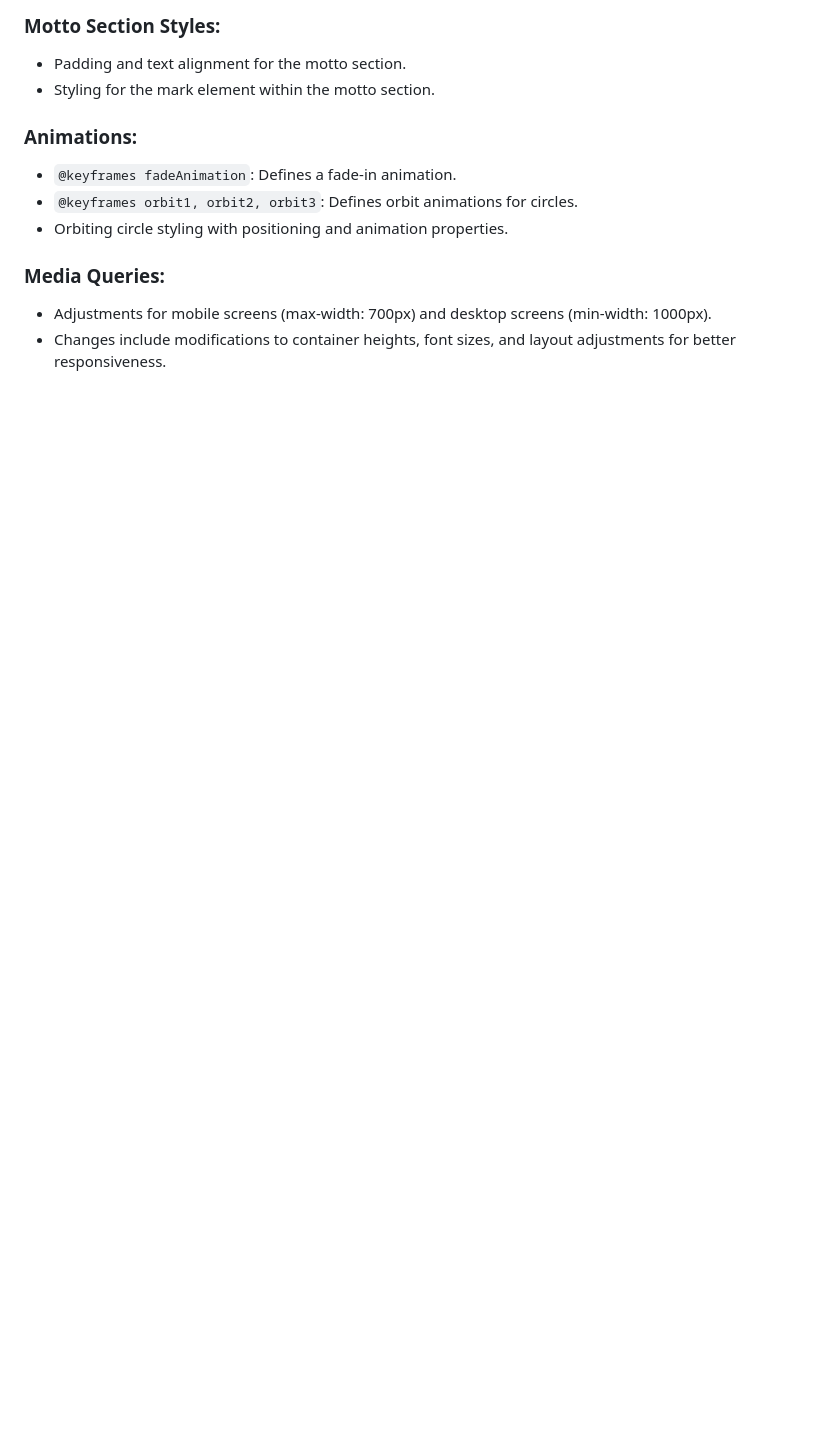
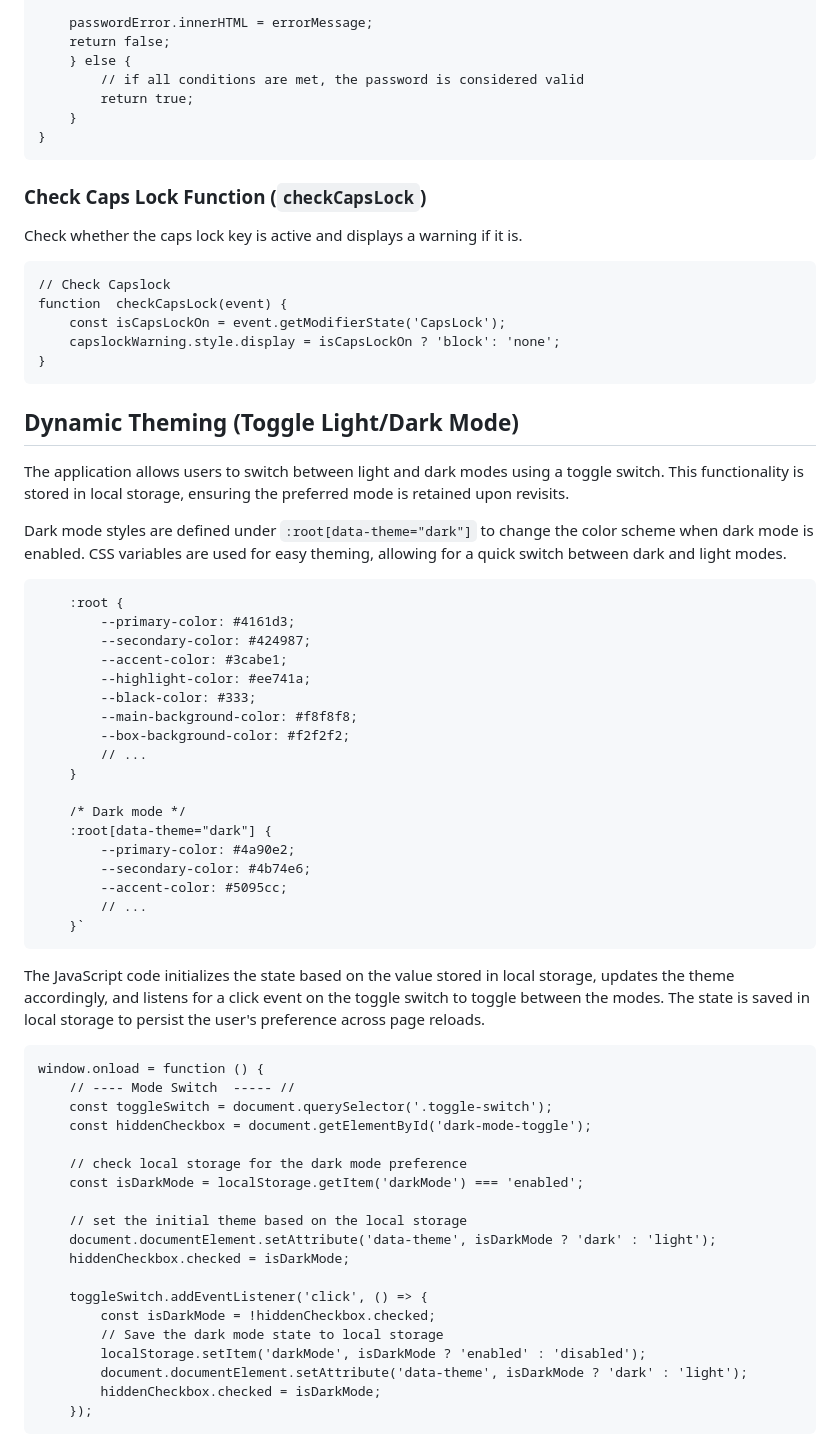
Before and after one commit to dhilasdrh/btj-academy-fe-dhila, a Markdown page: README.md, the part around one of its changes. Drawn GitHub-style; blank space fills up the shorter version.

```diff
--- a/README.md
+++ b/README.md
@@ -73,16 +93,67 @@ Applies styles to all elements on the page.
 
-### Motto Section Styles:
+        passwordError.innerHTML = errorMessage;
+        return false;
+	    } else {
+		    // if all conditions are met, the password is considered valid
+	        return true;
+	    }
+	}
 
--   Padding and text alignment for the motto section.
--   Styling for the mark element within the motto section.
+### Check Caps Lock Function (`checkCapsLock`)
 
-### Animations:
+Check whether the caps lock key is active and displays a warning if it is.
 
--   `@keyframes fadeAnimation`: Defines a fade-in animation.
--   `@keyframes orbit1, orbit2, orbit3`: Defines orbit animations for circles.
--   Orbiting circle styling with positioning and animation properties.
+    // Check Capslock
+    function  checkCapsLock(event) {
+	    const isCapsLockOn = event.getModifierState('CapsLock');
+	    capslockWarning.style.display = isCapsLockOn ? 'block': 'none';
+    }
 
-### Media Queries:
 
--   Adjustments for mobile screens (max-width: 700px) and desktop screens (min-width: 1000px).
--   Changes include modifications to container heights, font sizes, and layout adjustments for better responsiveness.
+## Dynamic Theming (Toggle Light/Dark Mode)
+
+The application allows users to switch between light and dark modes using a toggle switch. This functionality is stored in local storage, ensuring the preferred mode is retained upon revisits.
+
+Dark mode  styles are defined under `:root[data-theme="dark"]` to change the color scheme when dark mode is enabled. CSS variables are used for easy theming, allowing for a quick switch between dark and light modes.
+
+	    :root {
+	        --primary-color: #4161d3;
+	        --secondary-color: #424987;
+	        --accent-color: #3cabe1;
+	        --highlight-color: #ee741a;
+	        --black-color: #333;
+	        --main-background-color: #f8f8f8;
+	        --box-background-color: #f2f2f2;
+	        // ...
+	    }
+
+	    /* Dark mode */
+	    :root[data-theme="dark"] {
+	        --primary-color: #4a90e2;
+	        --secondary-color: #4b74e6;
+	        --accent-color: #5095cc;
+	        // ...
+	    }`
+
+The JavaScript code initializes the state based on the value stored in local storage, updates the theme accordingly, and listens for a click event on the toggle switch to toggle between the modes. The state is saved in local storage to persist the user's preference across page reloads.
+
+    window.onload = function () {
+        // ---- Mode Switch  ----- //
+        const toggleSwitch = document.querySelector('.toggle-switch');
+        const hiddenCheckbox = document.getElementById('dark-mode-toggle');
+
+        // check local storage for the dark mode preference
+        const isDarkMode = localStorage.getItem('darkMode') === 'enabled';
+
+        // set the initial theme based on the local storage
+        document.documentElement.setAttribute('data-theme', isDarkMode ? 'dark' : 'light');
+        hiddenCheckbox.checked = isDarkMode;
+
+        toggleSwitch.addEventListener('click', () => {
+            const isDarkMode = !hiddenCheckbox.checked;
+            // Save the dark mode state to local storage
+            localStorage.setItem('darkMode', isDarkMode ? 'enabled' : 'disabled');
+            document.documentElement.setAttribute('data-theme', isDarkMode ? 'dark' : 'light');
+            hiddenCheckbox.checked = isDarkMode;
+        });
+
```
Also changed, not shown: other parts of README.md (+147 -45 lines).
